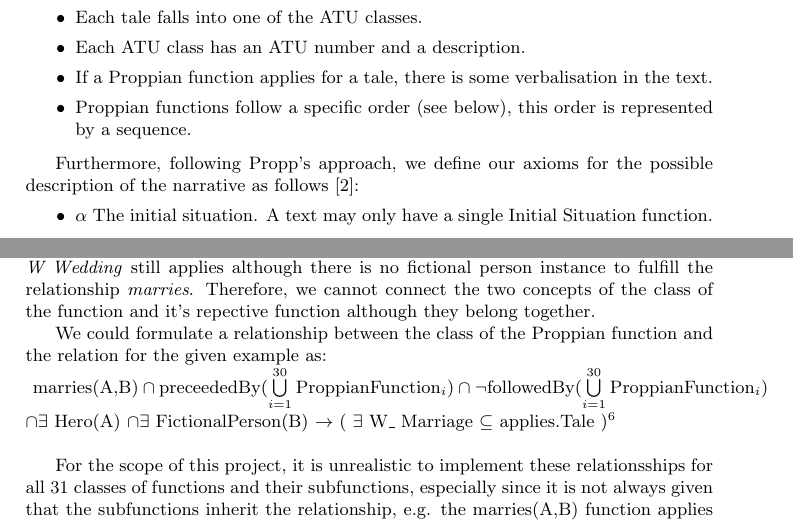
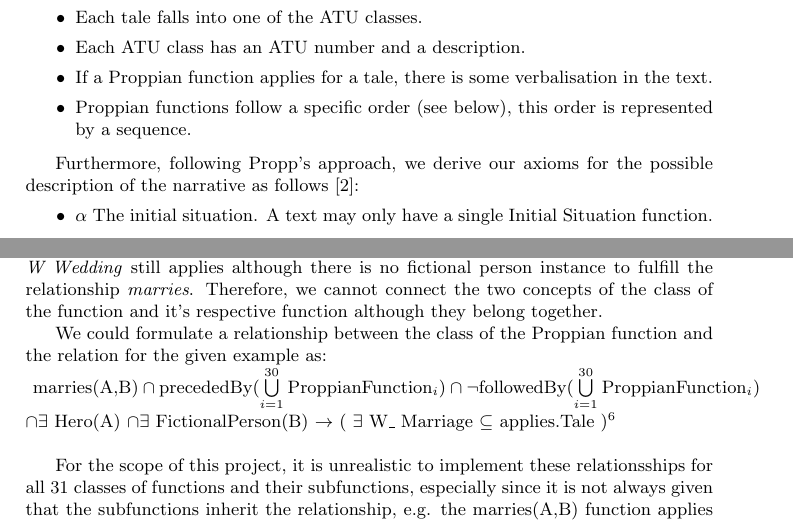
Before and after one commit to UrsaMinor17/Ontologies, a LaTeX document (Report/Ontologies.tex): two parts of pages 4 and 6 of 13, joined at a grey line, cut so that both start at the same text. Compiled offline with pdfLaTeX.

Commit message:
Auto stash before merge of "master" and "origin/master"

```diff
--- a/Report/Ontologies.tex
+++ b/Report/Ontologies.tex
@@ -107,7 +107,7 @@ We define some axioms for the publication and the classification of the fairy ta
 	%	\item Each Proppian function has a symbol.
 \end{itemize}
 
-Furthermore, following Propp's approach, we define our axioms for the possible description of the narrative as follows \cite{propp1968}:
+Furthermore, following Propp's approach, we derive our axioms for the possible description of the narrative as follows \cite{propp1968}:
 \begin{itemize}
 	\item 	 $\alpha$ The initial situation. A text may only have a single Initial Situation function.
 
@@ -188,13 +188,13 @@ We define the relations based on the axioms in \ref{axes} .
 publishedIn(tale, anthology), editedBy(anthology, editor), appearsIn(fictional Person, tale), hasClass(tale, ATU), applies(tale, function), FollowedBy(function, function), PrecededBy(function, function), isInversed(function), interdicts(fictional person, hero), reconnaissance(villain, object), reconnaissance(villain, victim), gainsInformation(villain, victim), deceives(villain, victim), isDeceivedBy(victim, villain), takesPossessionFrom(villain, victim), helpTheEnemy(victim, villain), related(hero, family member), causesHarm(villain, related(hero, family member)), lacks(hero, object), testedBy(hero, donor), interrogated(hero, donor), attackedBy(hero, donor), reactsTo(hero, donor), acquires(hero, magical agent), acquiresFrom(hero, donor), ledTo(hero, desired object), combat(hero, villain), brandedBy(hero, object), defeats(hero,villain), pursuedBy(hero, fictional person), rescuedBy(hero, fictional person), proposedTo(task, hero), proposedBy(task, fictional person), resolves(hero, task), recognizedBy(hero, object), marries(hero, fictional person), isRewarded(hero, object)
 \\ \\
 Each of the relations describing the relationship between two fictional persons, is tied to one of the functions we described earlier. For example, if and only if the function 31. \textit{W Marriage} applies, we can use the function \textit{marries(hero, fictional person)}. That means, the relationship is tied to the appearance of the function and cannot be used in a different context, e.g. at a beginning of a tale.
-However, the application of the function \textit{W Marriage} does not guarantee that \textit{marries(hero, fictional person)} applies, e.g. when in the tale \textit{Guinea Fowl Child} the heroine is courted, the function \textit{W Wedding} still applies although there is no fictional person instance to fulfill the relationship \textit{marries}. Therefore, we cannot connect the two concepts of the class of the function and it's repective function although they belong together.
+However, the application of the function \textit{W Marriage} does not guarantee that \textit{marries(hero, fictional person)} applies, e.g. when in the tale \textit{Guinea Fowl Child} the heroine is courted, the function \textit{W Wedding} still applies although there is no fictional person instance to fulfill the relationship \textit{marries}. Therefore, we cannot connect the two concepts of the class of the function and it's respective function although they belong together.
 
 
 We could formulate a relationship between the class of the Proppian function and the relation for the given example as: \\
 \label{Rel}
 \small
-marries(A,B) $\cap$ preceededBy($\bigcup\limits_{i=1}^{30}$ ProppianFunction$_{i}$)  $\cap$ $\neg$followedBy($\bigcup\limits_{i=1}^{30}$ ProppianFunction$_{i}$)
+marries(A,B) $\cap$ precededBy($\bigcup\limits_{i=1}^{30}$ ProppianFunction$_{i}$)  $\cap$ $\neg$followedBy($\bigcup\limits_{i=1}^{30}$ ProppianFunction$_{i}$)
 $\cap \exists $ Hero(A) $\cap \exists$ FictionalPerson(B) $\rightarrow$ ( $\exists$ W\_ Marriage $\subseteq$ applies.Tale )\footnote{The function \textit{W Wedding} is function number 31 and therefore the last function is the sequence.} \\
 
 For the scope of this project, it is unrealistic to implement these relationsships for all 31 classes of functions and their subfunctions, especially since it is not always given that the subfunctions inherit the relationship, e.g. the \text{marries(A,B)} function applies not in case the subclass \textit{w1 Promise of marriage} applies.
```
Also changed, not shown: Report/Bibliography.bib (+1 -1 lines), Report/Ontologies.tex (4 more changed lines), 6 other files.
